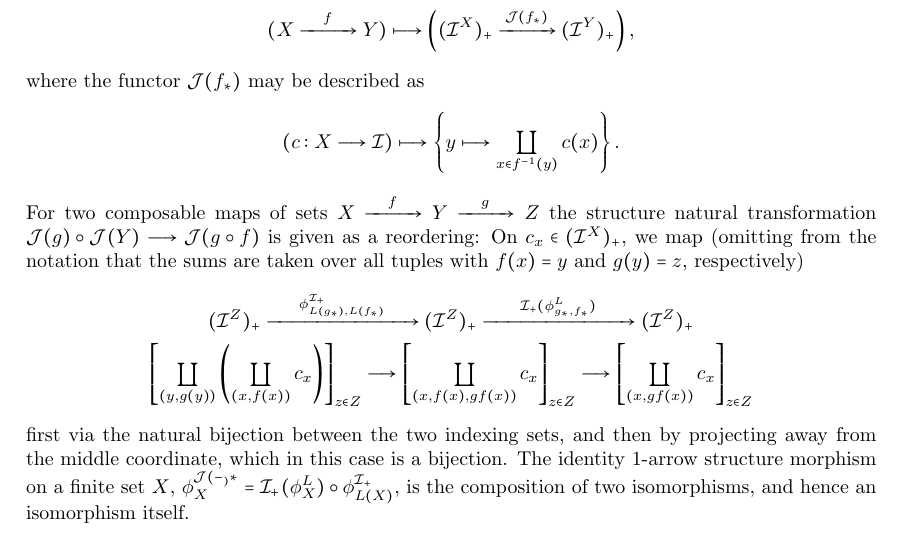
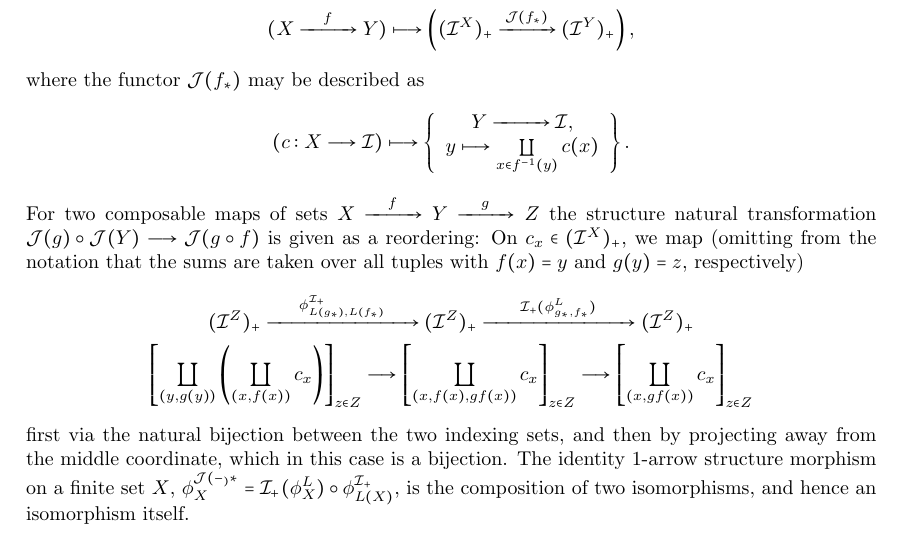
Before and after one commit to valentin-krasontovitsch/phd-thesis, a LaTeX thesis (phd_thesis_krasontovitsch.tex, which reads loday.tex): part of page 8 of 10, cut so that both start at the same text. Compiled offline with pdfLaTeX.

Commit message:
cosmetics

```diff
--- a/loday.tex
+++ b/loday.tex
@@ -553,7 +553,14 @@
     \end{gather*}
     where the functor $\cJ(f_*)$ may be described as
     \begin{displaymath}
-      (c: X \to \cI) \mapsto \left\{ y \mapsto \coprod_{x \in f^{-1}(y)} c(x) \right\}.
+      % TODO add arrow Y \to \cI above
+      (c: X \to \cI) \mapsto %
+      \left\{ %
+        \begin{array}{c} %
+        Y \myrightarrow{} \cI, \\ %
+        y \mapsto \coprod\limits_{x \in f^{-1}(y)} c(x) %
+        \end{array} %
+       \right\}.
     \end{displaymath}
     For two composable maps of sets $X \myrightarrow{f} Y \myrightarrow{g} Z$ the structure natural transformation $\cJ(g) \circ \cJ(Y) \to \cJ(g \circ f)$ is given as a reordering: On $c_x \in (\cI^X)_+$, we map (omitting from the notation that the sums are taken over all tuples with $f(x)=y$ and $g(y)=z$, respectively)
     \begin{gather*}
```
